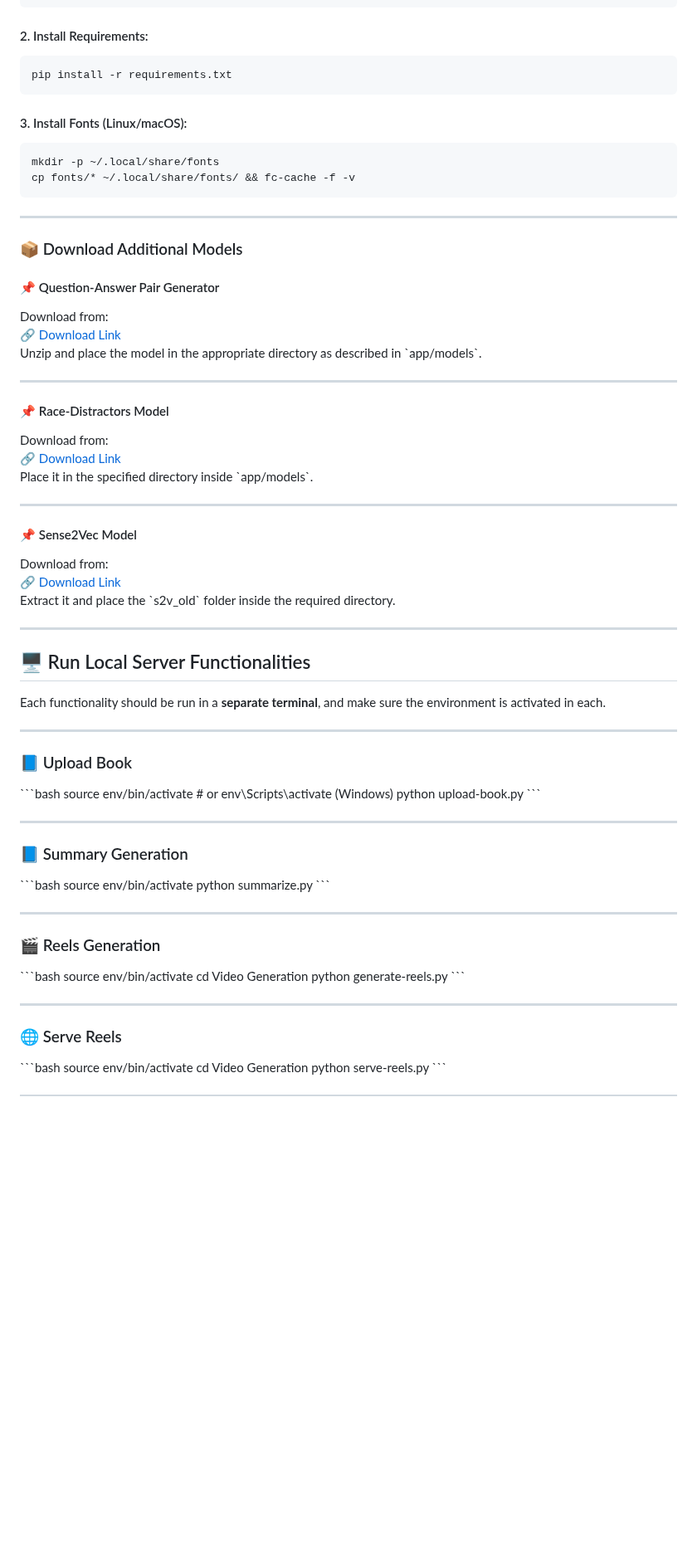
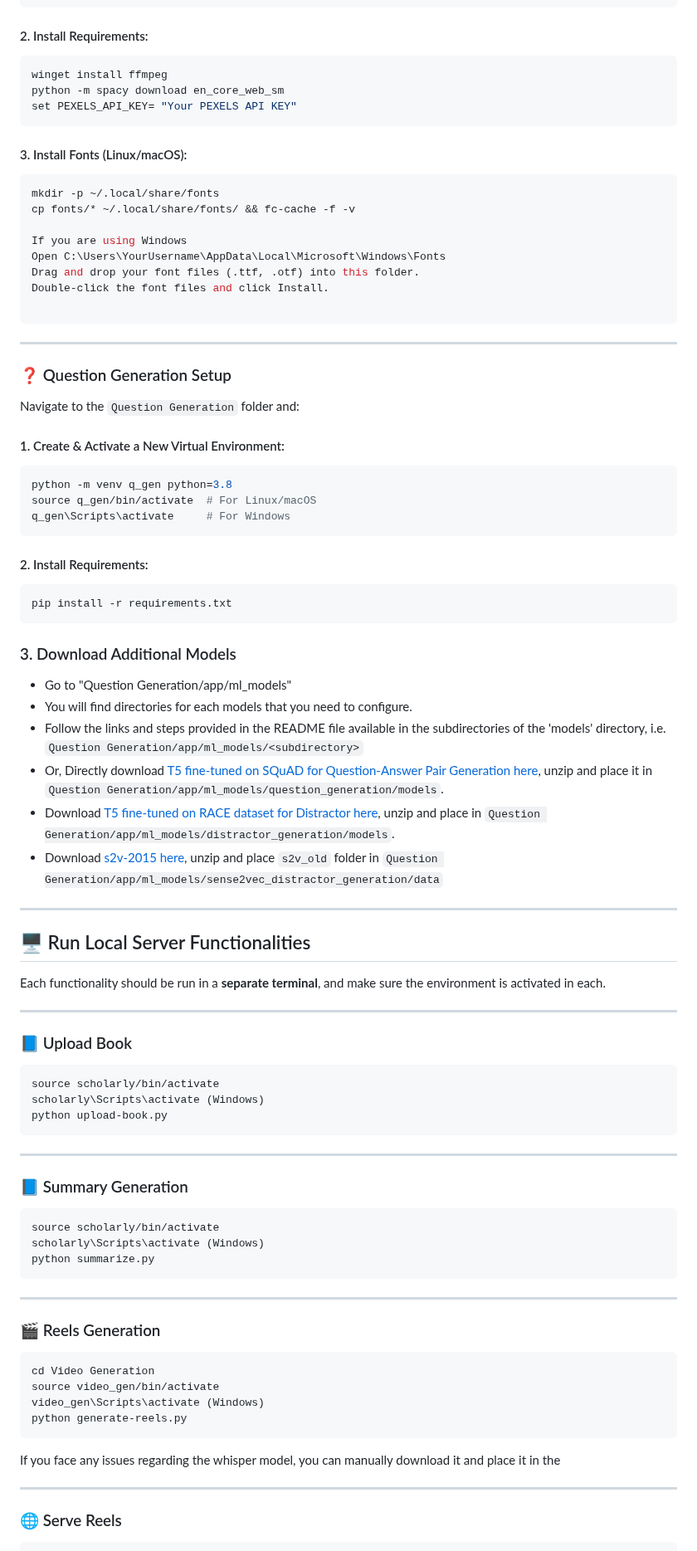
Before and after one commit to Scholarly-App/Scholarly, a Markdown page: README.md, the part around one of its changes. Shown at 83% size. Rendered like a GitHub page; blank space fills up the shorter version.

````diff
--- a/README.md
+++ b/README.md
@@ -177,7 +177,9 @@ video_gen\Scripts\activate     # For Windows
 #### 2. Install Requirements:
 
 ```bash
-pip install -r requirements.txt
+winget install ffmpeg
+python -m spacy download en_core_web_sm
+set PEXELS_API_KEY= "Your PEXELS API KEY"
 ```
 
 #### 3. Install Fonts (Linux/macOS):
@@ -185,33 +187,42 @@ pip install -r requirements.txt
 ```bash
 mkdir -p ~/.local/share/fonts
 cp fonts/* ~/.local/share/fonts/ && fc-cache -f -v
+
+If you are using Windows
+Open C:\Users\YourUsername\AppData\Local\Microsoft\Windows\Fonts
+Drag and drop your font files (.ttf, .otf) into this folder.
+Double-click the font files and click Install.
+
 ```
 
 ---
 
-### 📦 Download Additional Models
+### ❓ Question Generation Setup
 
-#### 📌 Question-Answer Pair Generator
+Navigate to the `Question Generation` folder and:
 
-Download from:
-[🔗 Download Link](https://drive.google.com/file/d/1xMUmYbwSxGQoEeUSm95KyOKPei_DmEml/view?usp=drive_link)
-Unzip and place the model in the appropriate directory as described in \`app/models\`.
+#### 1. Create & Activate a New Virtual Environment:
 
----
+```bash
+python -m venv q_gen python=3.8
+source q_gen/bin/activate  # For Linux/macOS
+q_gen\Scripts\activate     # For Windows
+```
 
-#### 📌 Race-Distractors Model
+#### 2. Install Requirements:
 
-Download from:
-[🔗 Download Link](https://drive.google.com/file/d/1tXHVmXkSLz5qFoDTnAQ17oBDvMXE0YnC/view?usp=drive_link)
-Place it in the specified directory inside \`app/models\`.
+```bash
+pip install -r requirements.txt
+```
 
----
+### 3. Download Additional Models
 
-#### 📌 Sense2Vec Model
-
-Download from:
-[🔗 Download Link](https://github.com/explosion/sense2vec/releases/download/v1.0.0/s2v_reddit_2015_md.tar.gz)
-Extract it and place the \`s2v_old\` folder inside the required directory.
+- Go to "Question Generation/app/ml_models"
+- You will find directories for each models that you need to configure.
+- Follow the links and steps provided in the README file available in the subdirectories of the 'models' directory, i.e. `Question Generation/app/ml_models/<subdirectory>`
+- Or, Directly download [T5 fine-tuned on SQuAD for Question-Answer Pair Generation here](https://drive.google.com/file/d/1xMUmYbwSxGQoEeUSm95KyOKPei_DmEml/view?usp=drive_link), unzip and place it in `Question Generation/app/ml_models/question_generation/models`.
+- Download [T5 fine-tuned on RACE dataset for Distractor here](https://drive.google.com/file/d/1tXHVmXkSLz5qFoDTnAQ17oBDvMXE0YnC/view?usp=drive_link), unzip and place in `Question Generation/app/ml_models/distractor_generation/models`.
+- Download [s2v-2015 here](https://github.com/explosion/sense2vec/releases/download/v1.0.0/s2v_reddit_2015_md.tar.gz), unzip and place `s2v_old` folder in `Question Generation/app/ml_models/sense2vec_distractor_generation/data`
 
 ---
 
@@ -223,34 +234,37 @@ Each functionality should be run in a **separate terminal**, and make sure the e
 
 ### 📘 Upload Book
 
-\`\`\`bash
-source env/bin/activate        # or env\Scripts\activate (Windows)
+```bash
+source scholarly/bin/activate
+scholarly\Scripts\activate (Windows)
 python upload-book.py
-\`\`\`
+```
 
 ---
 
 ### 📘 Summary Generation
 
-\`\`\`bash
-source env/bin/activate
+```bash
+source scholarly/bin/activate
+scholarly\Scripts\activate (Windows)
 python summarize.py
-\`\`\`
+```
 
 ---
 
 ### 🎬 Reels Generation
 
-\`\`\`bash
-source env/bin/activate
+```bash
 cd Video Generation
+source video_gen/bin/activate
+video_gen\Scripts\activate (Windows)
 python generate-reels.py
-\`\`\`
+```
+If you face any issues regarding the whisper model, you can manually download it and place it in the
 
 ---
 
 ### 🌐 Serve Reels
 
-\`\`\`bash
-source env/bin/activate
+```bash
 cd Video Generation
````
Also changed, not shown: other parts of README.md (+10 -22 lines).
